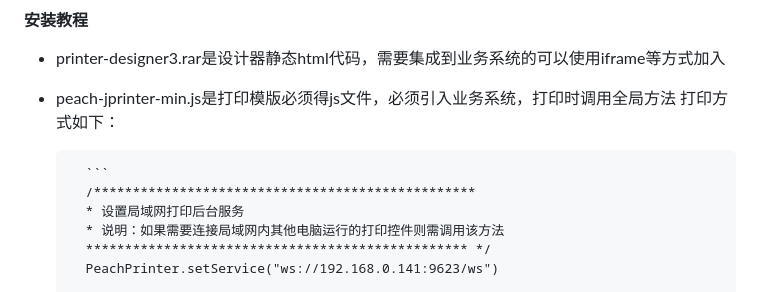
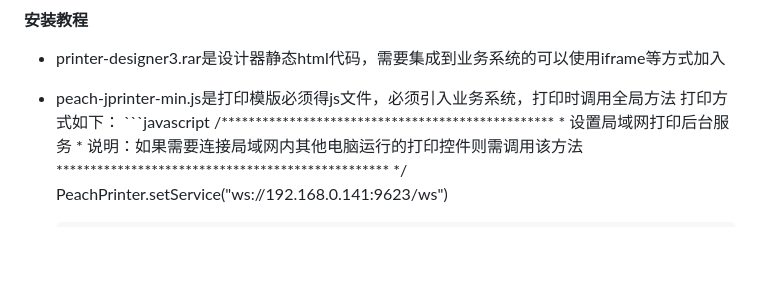
Before and after one commit to superman1550/printer3, a Markdown page: README.md, the part around the change. Drawn GitHub-style; blank space fills up the shorter version.

Commit message:
no commit message

````diff
--- a/README.md
+++ b/README.md
@@ -11,8 +11,7 @@ Peach-Peacher3.0是在V2生产过程中针对V2版本一些短板开发的一套
 - printer-designer3.rar是设计器静态html代码，需要集成到业务系统的可以使用iframe等方式加入
 - peach-jprinter-min.js是打印模版必须得js文件，必须引入业务系统，打印时调用全局方法
    打印方式如下：
-
-		```
+		```javascript
 		/*************************************************
 		* 设置局域网打印后台服务
 		* 说明：如果需要连接局域网内其他电脑运行的打印控件则需调用该方法
````
